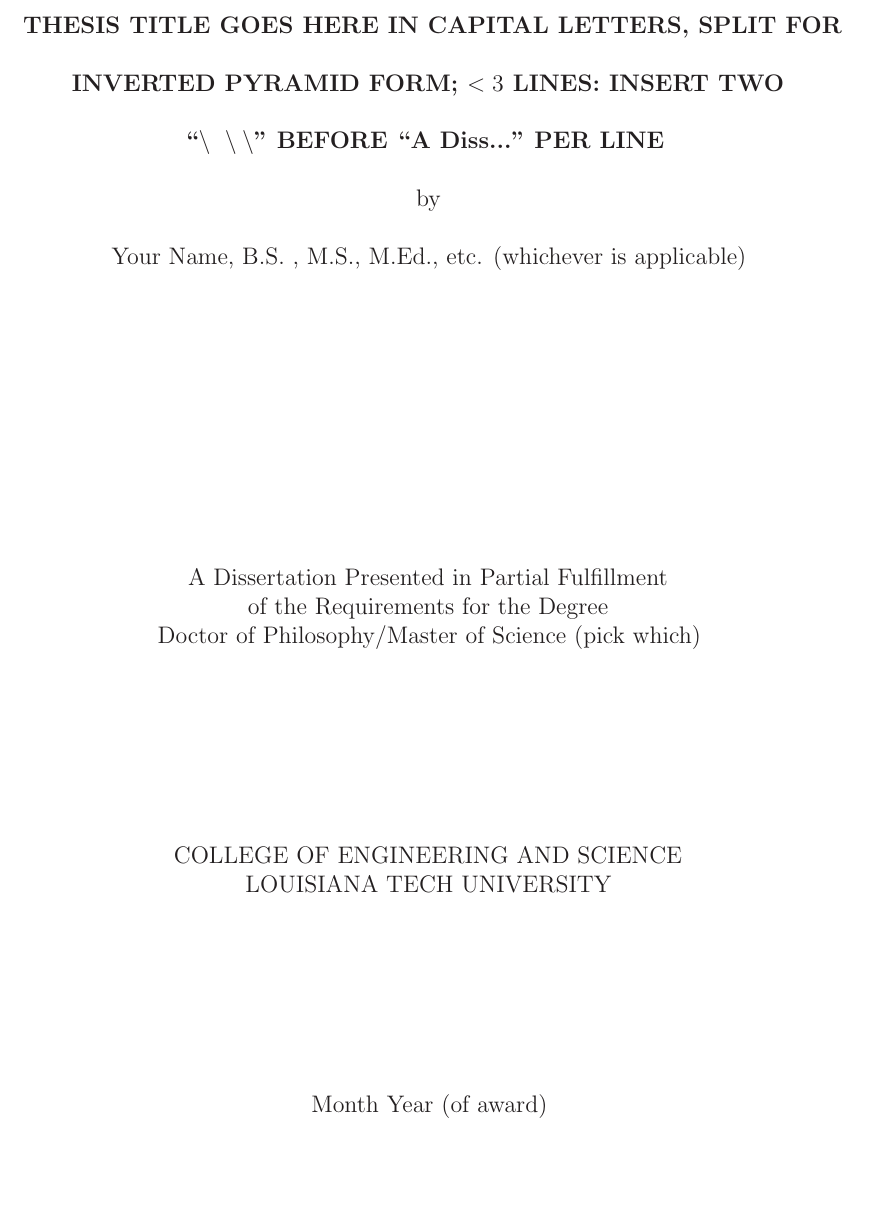
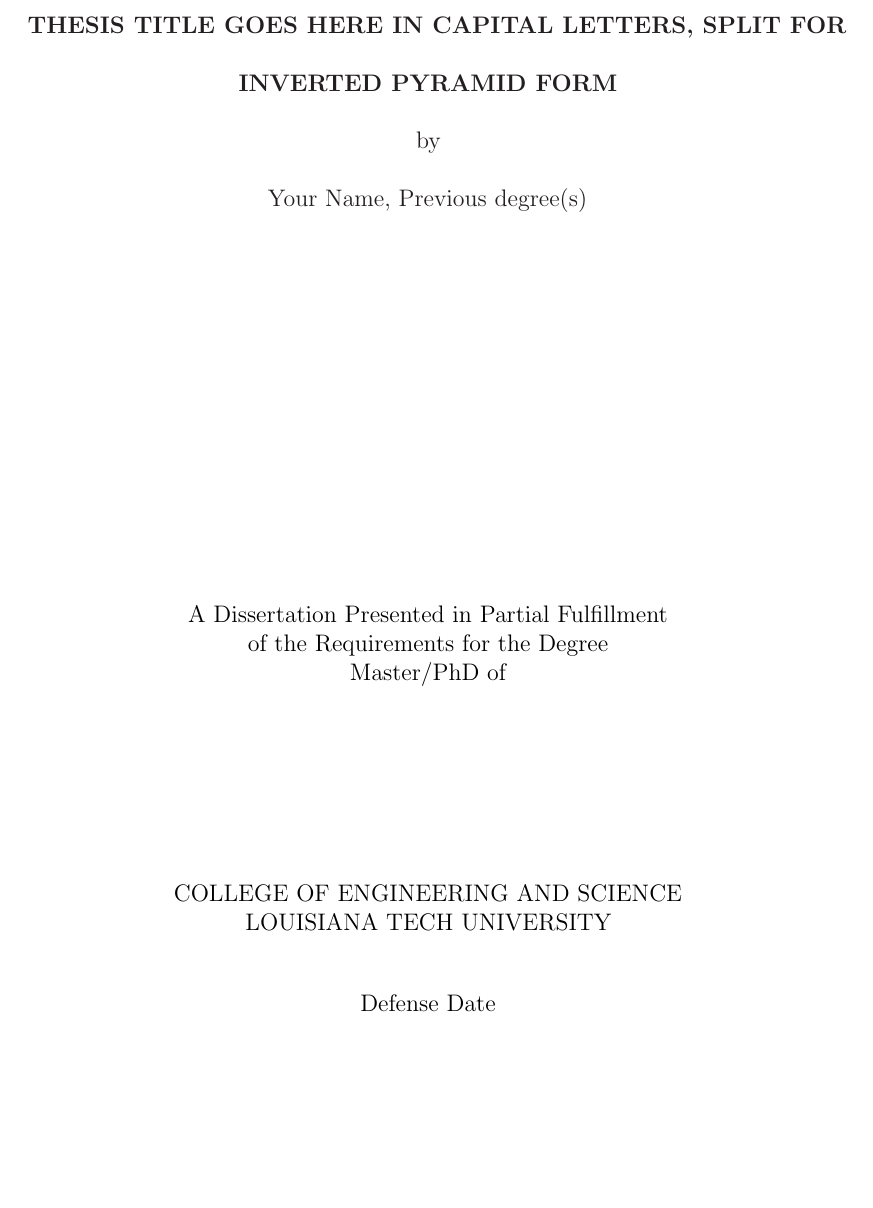
Before and after one commit to jonbwalters/LaTeX_thesis_template, a LaTeX thesis (thesis.tex, which reads LA_Tech.cls, tex/titlepage.tex): part of page 3 of 31 before the commit and part of page 3 of 32 after it, cut so that both start at the same text, the shorter picture padded with empty space. Compiled offline with LaTeX, dvips and Ghostscript; a LaTeX package or settings file that is missing is left out.

Commit message:
Redefining \maketitle and matching to word template

```diff
--- a/LA_Tech.cls
+++ b/LA_Tech.cls
@@ -12,7 +12,8 @@
 \usepackage{fancyhdr}
 \usepackage{indentfirst,microtype}
 \usepackage{amsmath}
-
+\usepackage[absolute]{textpos}
+\usepackage{setspace}
 %% Additional TeX/LaTeX code...
 
 %This is to avoid widows, orphans, and hypenations at the end of a page.
@@ -184,4 +185,54 @@
 \renewcommand{\thefigure}{\arabic{chapter}.\arabic{figure}}
 \renewcommand{\thetable}{\arabic{chapter}.\arabic{table}}
 
+
+% Redefining \maketitle....................................
+\setlength{\lineskip}{14pt}
+\newcommand*{\project}[1]{\gdef\@project{#1}%
+}
+\newcommand*{\@project}{Final Year Project}
+\newcommand*{\previousdegree}[1]{\gdef\@degree{#1}%
+}
+\newcommand*{\@college}{Enter college}
+\newcommand*{\college}[1]{\gdef\@college{#1}%
+}
+\newcommand*{\@degree}{Previous degree(s)}
+\newcommand*{\supervisor}[1]{\gdef\@supervisor{#1}%
+}
+\newcommand*{\@supervisor}{\texttt{\string\supervisor} currently
+not set. Please fix this.}
+\renewcommand*{\maketitle}{%
+	\begin{titlepage}
+	\textblockorigin{1.5in}{1in}
+	\centering
+
+	\vspace*{4\lineskip}
+	{ \normalsize \textbf{
+		\@title
+	}\par}
+	by\\
+	{\@author\unskip, \@degree\strut\par}
+
+	\begin{textblock*}{\textwidth}(0pt, 29\lineskip)
+		\begin{singlespace}%
+		A Dissertation Presented in Partial Fulfillment \\
+		of the Requirements for the Degree \\
+		{\@project\unskip\strut}
+		\end{singlespace}
+	\end{textblock*}
+
+	\begin{textblock*}{\textwidth}(0pt, 39\lineskip)
+		\begin{singlespace}
+		COLLEGE OF \@college\\
+		LOUISIANA TECH UNIVERSITY
+		\end{singlespace}
+	\end{textblock*}
+
+	\begin{textblock*}{\textwidth}(0pt, 44\lineskip)
+		\@date
+	\end{textblock*}
+
+	\end{titlepage}
+}
+
 \endinput
--- a/tex/titlepage.tex
+++ /dev/null
@@ -1,30 +0,0 @@
-\begin{center}
-\vspace*{48pt}
-{ \normalsize \textbf{
-THESIS TITLE GOES HERE IN CAPITAL LETTERS, SPLIT FOR \\  %Comment out this line and the next if title has 1 line
-INVERTED PYRAMID FORM; $<3$ LINES: INSERT TWO \\      %Comment out this line if title splits across 2 lines
-``$\setminus \ \setminus \setminus$" BEFORE ``A Diss..." PER LINE
-}} \\
-%Serious suggestion: If the title needs more than 3 lines, think about
-%shortening it. A title is not an abstract.
-by\\
-Your Name, B.S. , M.S., M.Ed., etc. (whichever is applicable)
-
-\vspace{132pt}
-%\vspace{24pt} % Uncomment if title only has two lines
-%\vspace{48pt} % Uncomment if title only has one line
-\begin{singlespace}%
-A Dissertation Presented in Partial Fulfillment \\
-of the Requirements for the Degree \\
-Doctor of Philosophy/Master of Science (pick which) \\
-
-\vspace{96pt}
-
-COLLEGE OF ENGINEERING AND SCIENCE\\
-LOUISIANA TECH UNIVERSITY\\
-
-\vspace{96pt}
-
-Month Year (of award)
-\end{singlespace}
-\end{center}
--- a/thesis.tex
+++ b/thesis.tex
@@ -4,7 +4,6 @@
 
 \usepackage{amsmath,amsthm,amssymb}
 \usepackage{mathtools}
-\usepackage{setspace}
 \usepackage[mathscr]{eucal}
 \usepackage{wrapfig}
 \usepackage{graphicx}
@@ -36,9 +35,15 @@
 \newtheorem{definition}[theorem]{Definition}
 \newtheorem{algorithm}{Algorithm}
 
-\title{Thesis Title}
+\title{
+	THESIS TITLE GOES HERE IN CAPITAL LETTERS, SPLIT FOR \\
+	INVERTED PYRAMID FORM
+}
 \author{Your Name}
 \date{Defense Date}
+\supervisor{Dr. Gabber}
+\project{Master/PhD of}
+\college{\uppercase{Engineering and Science}}
 
 \begin{document}
 	\scrollmode
@@ -49,8 +54,7 @@
 	\pagenumbering{roman}
 	\thispagestyle{empty}
 
-	\include{tex/titlepage}
-
+	\maketitle
 	\thispagestyle{empty}
 	Replace this page with the Signature Page.
 
```
Also changed, not shown: thesis.pdf.
